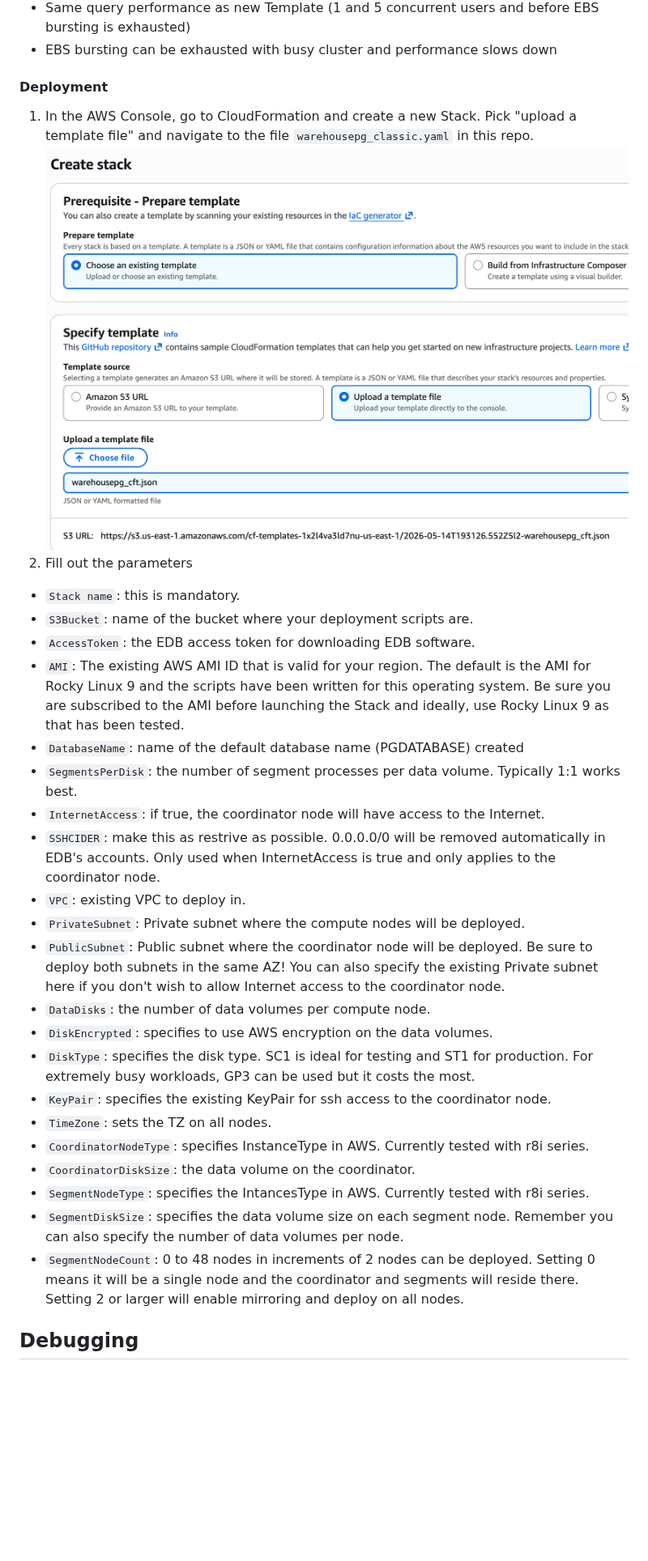
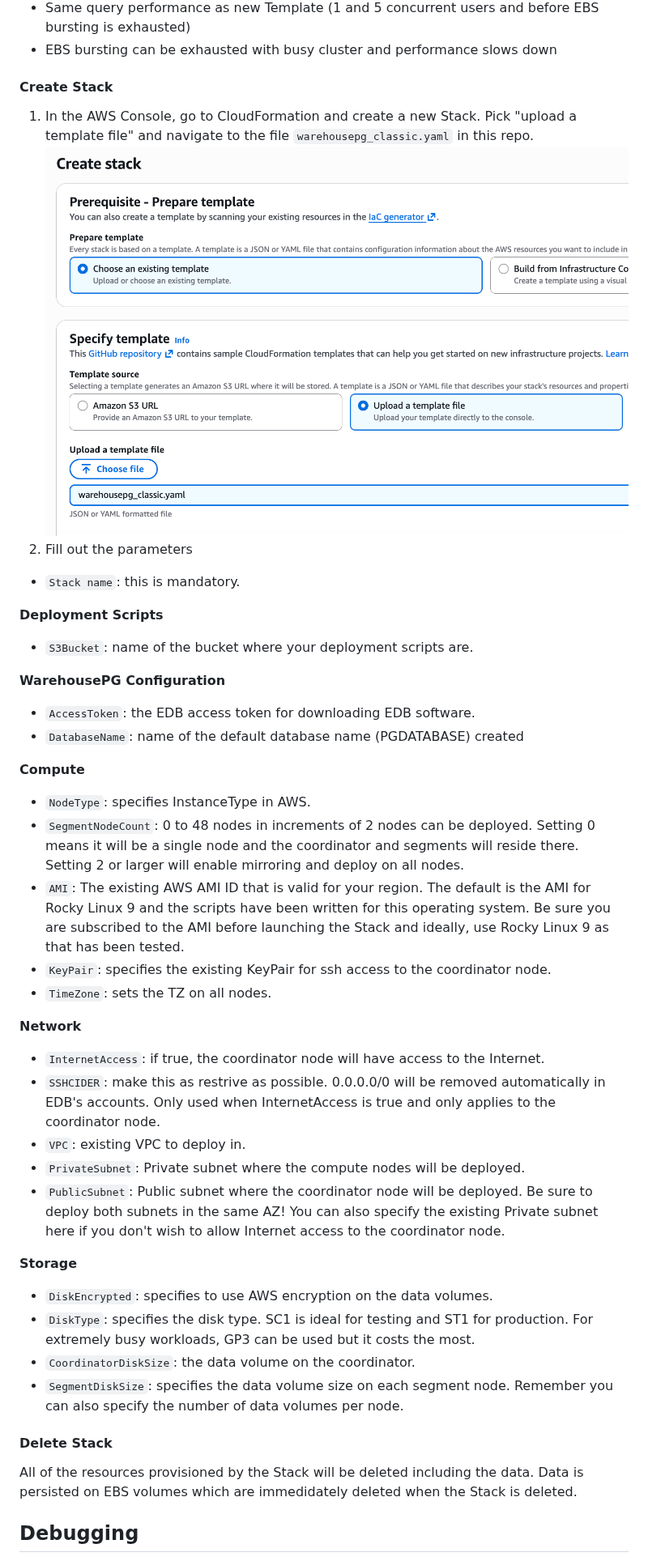
Before and after one commit to warehouse-pg/warehousepg-aws, a Markdown page: README.md, the part around one of its changes. Shown at 81% size. Rendered like a GitHub page; pictures changed too: images/cft1.png, images/cft2.png (added); blank space fills up the shorter version.

```diff
--- a/README.md
+++ b/README.md
@@ -71,31 +86,41 @@ Deploys a WarehousePG cluster on AWS into an existing VPC using AWS CloudFormati
 * Same query performance as new Template (1 and 5 concurrent users and before EBS bursting is exhausted)
 * EBS bursting can be exhausted with busy cluster and performance slows down
 
-#### Deployment
+#### Create Stack
 1. In the AWS Console, go to CloudFormation and create a new Stack. Pick "upload a template file" and navigate to the file `warehousepg_classic.yaml` in this repo.
-![CFT1](/images/cft1.png)
+![CFT1](/images/cft2.png)
 2. Fill out the parameters
 - `Stack name`: this is mandatory.
+
+**Deployment Scripts**
 - `S3Bucket`: name of the bucket where your deployment scripts are.
+
+**WarehousePG Configuration**
 - `AccessToken`: the EDB access token for downloading EDB software.
+- `DatabaseName`: name of the default database name (PGDATABASE) created
+
+**Compute**
+- `NodeType`: specifies InstanceType in AWS.
+- `SegmentNodeCount`: 0 to 48 nodes in increments of 2 nodes can be deployed. Setting 0 means it will be a single node and the coordinator and segments will reside there. Setting 2 or larger will enable mirroring and deploy on all nodes.
 - `AMI`: The existing AWS AMI ID that is valid for your region. The default is the AMI for Rocky Linux 9 and the scripts have been written for this operating system. Be sure you are subscribed to the AMI before launching the Stack and ideally, use Rocky Linux 9 as that has been tested.
-- `DatabaseName`: name of the default database name (PGDATABASE) created
-- `SegmentsPerDisk`: the number of segment processes per data volume. Typically 1:1 works best.
+- `KeyPair`: specifies the existing KeyPair for ssh access to the coordinator node.
+- `TimeZone`: sets the TZ on all nodes.
+
+**Network**
 - `InternetAccess`: if true, the coordinator node will have access to the Internet.
 - `SSHCIDER`: make this as restrive as possible. 0.0.0.0/0 will be removed automatically in EDB's accounts. Only used when InternetAccess is true and only applies to the coordinator node.
 - `VPC`: existing VPC to deploy in.
 - `PrivateSubnet`: Private subnet where the compute nodes will be deployed.
 - `PublicSubnet`: Public subnet where the coordinator node will be deployed. Be sure to deploy both subnets in the same AZ! You can also specify the existing Private subnet here if you don't wish to allow Internet access to the coordinator node.
-- `DataDisks`: the number of data volumes per compute node.
+
+**Storage**
 - `DiskEncrypted`: specifies to use AWS encryption on the data volumes.
 - `DiskType`: specifies the disk type. SC1 is ideal for testing and ST1 for production. For extremely busy workloads, GP3 can be used but it costs the most.
-- `KeyPair`: specifies the existing KeyPair for ssh access to the coordinator node.
-- `TimeZone`: sets the TZ on all nodes.
-- `CoordinatorNodeType`: specifies InstanceType in AWS. Currently tested with r8i series.
 - `CoordinatorDiskSize`: the data volume on the coordinator.
-- `SegmentNodeType`: specifies the IntancesType in AWS. Currently tested with r8i series.
 - `SegmentDiskSize`: specifies the data volume size on each segment node. Remember you can also specify the number of data volumes per node.
-- `SegmentNodeCount`: 0 to 48 nodes in increments of 2 nodes can be deployed. Setting 0 means it will be a single node and the coordinator and segments will reside there. Setting 2 or larger will enable mirroring and deploy on all nodes.
+
+#### Delete Stack
+All of the resources provisioned by the Stack will be deleted including the data. Data is persisted on EBS volumes which are immedidately deleted when the Stack is deleted.
 
 ## Debugging
 1. You can specify to preserve resources in the Stack so that if it fails, the nodes will be preserved.
```
Also changed, not shown: other parts of README.md (+21 -6 lines), 4 other files.
